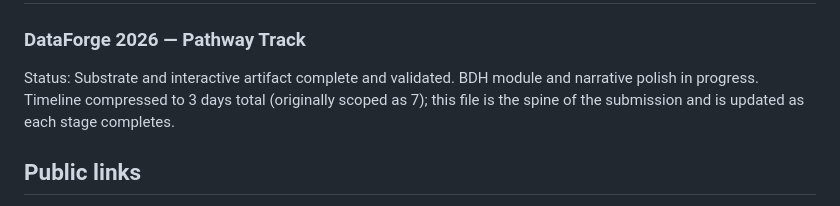
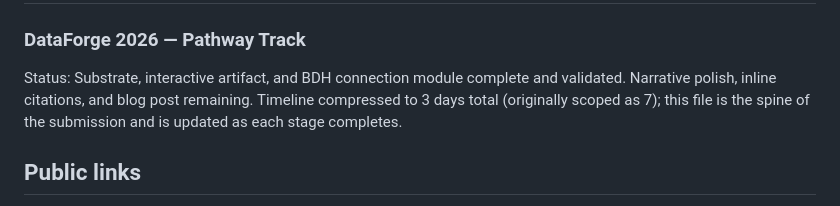
Before and after one commit to ojasdhok12/dataforge, a Markdown page: README.md, the part around one of its changes. Rendered like a GitHub page.

```diff
--- a/README.md
+++ b/README.md
@@ -1,10 +1,11 @@
 # Associative Memory in Fast-Weight Architectures
 ### DataForge 2026 — Pathway Track
 
-Status: Substrate and interactive artifact complete and validated. BDH
-module and narrative polish in progress. Timeline compressed to 3 days
-total (originally scoped as 7); this file is the spine of the submission
-and is updated as each stage completes.
+Status: Substrate, interactive artifact, and BDH connection module
+complete and validated. Narrative polish, inline citations, and blog post
+remaining. Timeline compressed to 3 days total (originally scoped as 7);
+this file is the spine of the submission and is updated as each stage
+completes.
 
 ## Public links
 
```
Also changed, not shown: other parts of README.md (+52 -18 lines).
